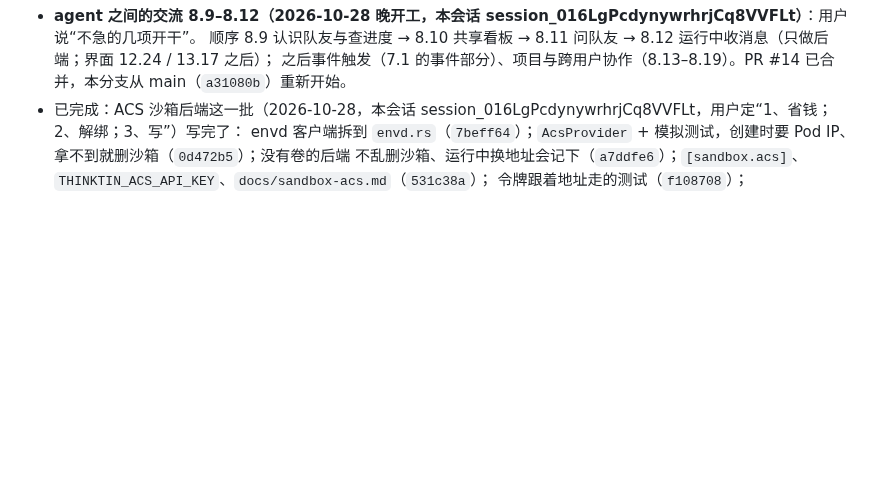
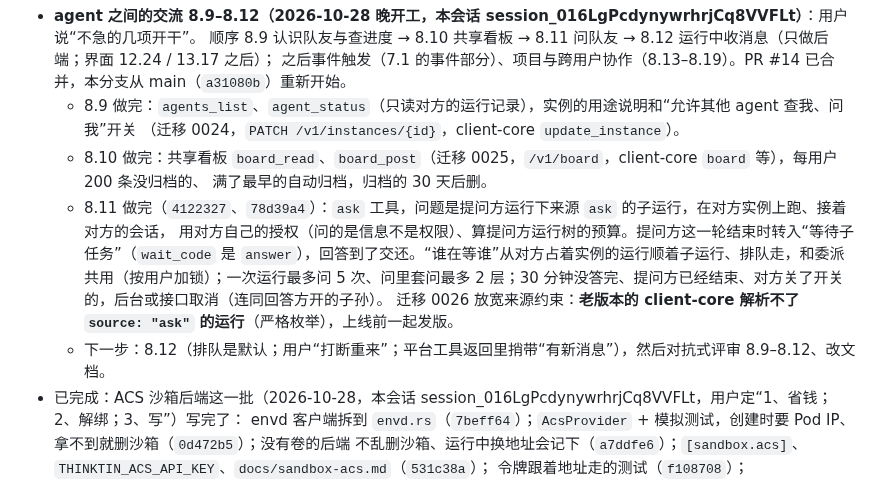
Before and after one commit to thinktin/Thinktin-Rust, a Markdown page: docs/progress/claude-determined-lovelace-vn0j5h.md, the part around the change. Rendered like a GitHub page; blank space fills up the shorter version.

Commit message:
progress: 8.9-8.11 done
Co-Authored-By: Claude Opus 5.5 <noreply@anthropic.com>
Claude-Session: https://claude.ai/code/session_016LgPcdynywrhrjCq8VVFLt

```diff
--- a/docs/progress/claude-determined-lovelace-vn0j5h.md
+++ b/docs/progress/claude-determined-lovelace-vn0j5h.md
@@ -164,6 +164,16 @@ P1 后端核心（M1–M9）和 P2 里能在代码层面完成的包都做完了
 - **agent 之间的交流 8.9–8.12（2026-10-28 晚开工，本会话 session_016LgPcdynywrhrjCq8VVFLt）**：用户说“不急的几项开干”。
   顺序 8.9 认识队友与查进度 → 8.10 共享看板 → 8.11 问队友 → 8.12 运行中收消息（只做后端；界面 12.24 / 13.17 之后）；
   之后事件触发（7.1 的事件部分）、项目与跨用户协作（8.13–8.19）。PR #14 已合并，本分支从 main（`a31080b`）重新开始。
+  - 8.9 做完：`agents_list`、`agent_status`（只读对方的运行记录），实例的用途说明和“允许其他 agent 查我、问我”开关
+    （迁移 0024，`PATCH /v1/instances/{id}`，client-core `update_instance`）。
+  - 8.10 做完：共享看板 `board_read`、`board_post`（迁移 0025，`/v1/board`，client-core `board` 等），每用户 200 条没归档的、
+    满了最早的自动归档，归档的 30 天后删。
+  - 8.11 做完（`4122327`、`78d39a4`）：`ask` 工具，问题是提问方运行下来源 `ask` 的子运行，在对方实例上跑、接着对方的会话，
+    用对方自己的授权（问的是信息不是权限）、算提问方运行树的预算。提问方这一轮结束时转入“等待子任务”（`wait_code` 是
+    `answer`），回答到了交还。“谁在等谁”从对方占着实例的运行顺着子运行、排队走，和委派共用（按用户加锁）；一次运行最多问
+    5 次、问里套问最多 2 层；30 分钟没答完、提问方已经结束、对方关了开关的，后台或接口取消（连同回答方开的子孙）。
+    迁移 0026 放宽来源约束：**老版本的 client-core 解析不了 `source: "ask"` 的运行**（严格枚举），上线前一起发版。
+  - 下一步：8.12（排队是默认；用户“打断重来”；平台工具返回里捎带“有新消息”），然后对抗式评审 8.9–8.12、改文档。
 - 已完成：ACS 沙箱后端这一批（2026-10-28，本会话 session_016LgPcdynywrhrjCq8VVFLt，用户定“1、省钱；2、解绑；3、写”）写完了：
   envd 客户端拆到 `envd.rs`（`7beff64`）；`AcsProvider` + 模拟测试，创建时要 Pod IP、拿不到就删沙箱（`0d472b5`）；没有卷的后端
   不乱删沙箱、运行中换地址会记下（`a7ddfe6`）；`[sandbox.acs]`、`THINKTIN_ACS_API_KEY`、`docs/sandbox-acs.md`（`531c38a`）；
```
